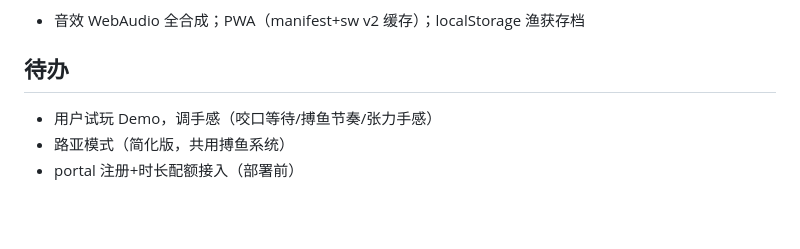
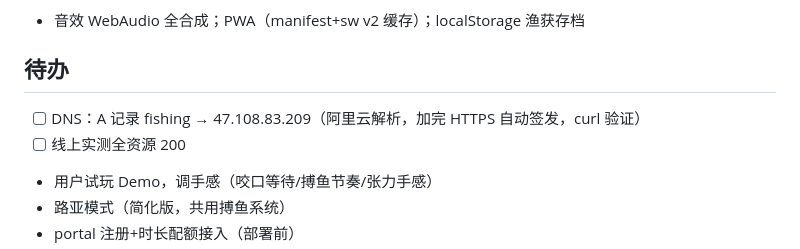
Before and after one commit to hinewly/fishing-pwa, a Markdown page: docs/handoff/fishing-initial-build.md, the part around one of its changes. Rendered like a GitHub page; blank space fills up the shorter version.

Commit message:
deploy: 国内服务器上线 /opt/fishing-pwa + systemd 8801 + Caddy fishing.daobox.net.cn（DNS 待用户配合添加）

```diff
--- a/docs/handoff/fishing-initial-build.md
+++ b/docs/handoff/fishing-initial-build.md
@@ -27,6 +27,8 @@ v0.1.0 可玩 Demo 本地完成并通过无头浏览器全流程实测（选位
 - 音效 WebAudio 全合成；PWA（manifest+sw v2 缓存）；localStorage 渔获存档
 
 ## 待办
+- [ ] DNS：A 记录 fishing → 47.108.83.209（阿里云解析，加完 HTTPS 自动签发，curl 验证）
+- [ ] 线上实测全资源 200
 
 - 用户试玩 Demo，调手感（咬口等待/搏鱼节奏/张力手感）
 - 路亚模式（简化版，共用搏鱼系统）
```
Also changed, not shown: other parts of docs/handoff/fishing-initial-build.md (+1 -1 lines).
